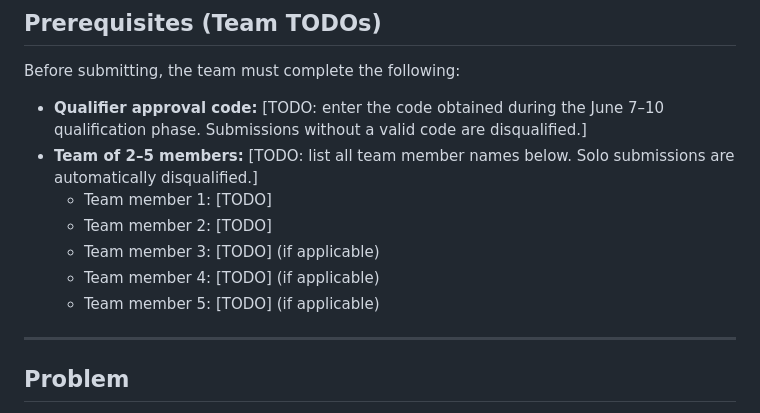
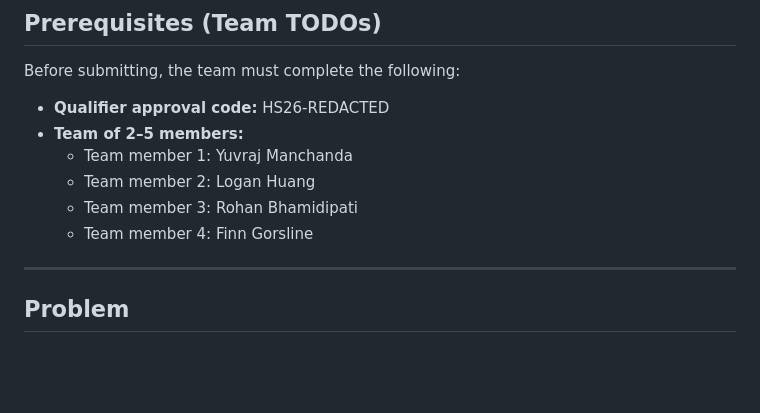
Before and after one commit to Logan-Huang/USAII-Global-AI-Hackathon, a Markdown page: README.md, the part around the change. Drawn GitHub-style; blank space fills up the shorter version.

```diff
--- a/README.md
+++ b/README.md
@@ -15,15 +15,12 @@ Direction A: Crisis-to-Action Translator
 
 Before submitting, the team must complete the following:
 
-- **Qualifier approval code:** [TODO: enter the code obtained during the June 7–10 qualification
-  phase. Submissions without a valid code are disqualified.]
-- **Team of 2–5 members:** [TODO: list all team member names below. Solo submissions are
-  automatically disqualified.]
-  - Team member 1: [TODO]
-  - Team member 2: [TODO]
-  - Team member 3: [TODO] (if applicable)
-  - Team member 4: [TODO] (if applicable)
-  - Team member 5: [TODO] (if applicable)
+- **Qualifier approval code:** HS26-REDACTED
+- **Team of 2–5 members:**
+  - Team member 1: Yuvraj Manchanda
+  - Team member 2: Logan Huang
+  - Team member 3: Rohan Bhamidipati
+  - Team member 4: Finn Gorsline
 
 ---
 
```
